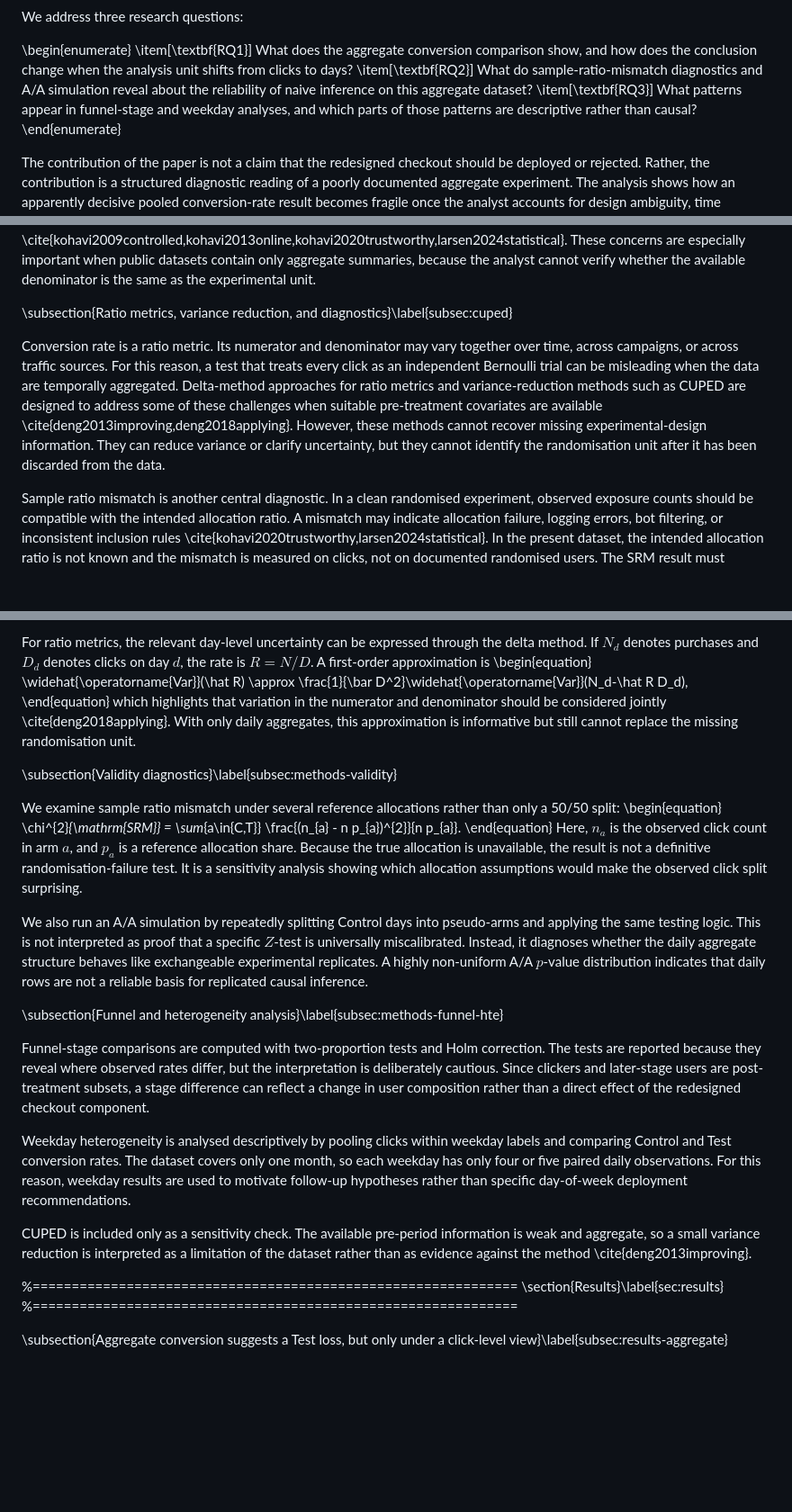
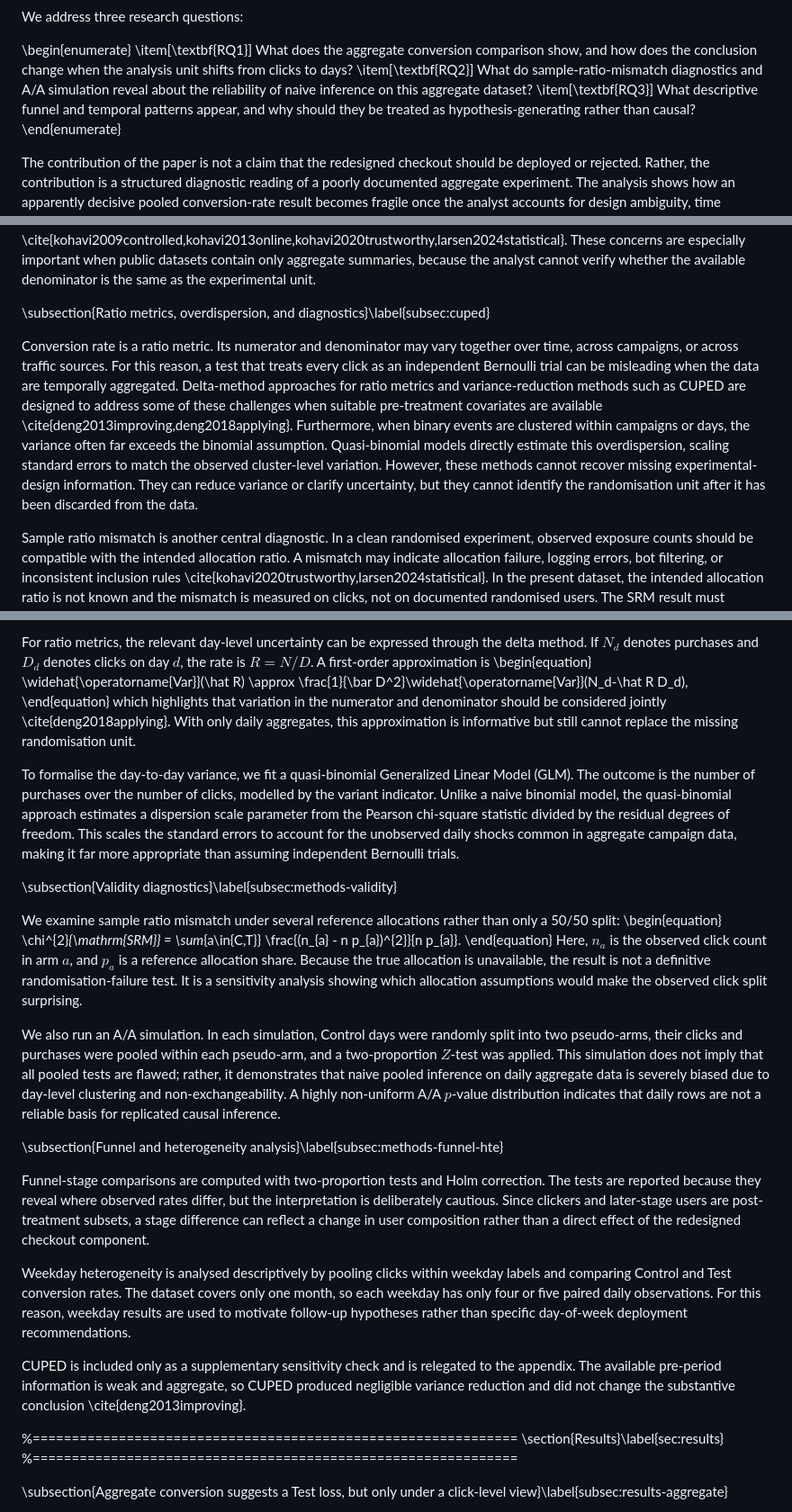
Before and after one commit to Dawn2310/Checkout-ab-validity-diagnostics, a Markdown page: paper/manuscript.md, 3 parts joined by grey strips. Shown at 90% size. Drawn GitHub-style; blank space fills up the shorter version.

Commit message:
Incorporate user feedback: refine framing, tone down causal claims, clarify overdispersion/AA methods

```diff
--- a/paper/manuscript.md
+++ b/paper/manuscript.md
@@ -84,7 +84,7 @@ We address three research questions:
 \begin{enumerate}
 \item[\textbf{RQ1}] What does the aggregate conversion comparison show, and how does the conclusion change when the analysis unit shifts from clicks to days?
 \item[\textbf{RQ2}] What do sample-ratio-mismatch diagnostics and A/A simulation reveal about the reliability of naive inference on this aggregate dataset?
-\item[\textbf{RQ3}] What patterns appear in funnel-stage and weekday analyses, and which parts of those patterns are descriptive rather than causal?
+\item[\textbf{RQ3}] What descriptive funnel and temporal patterns appear, and why should they be treated as hypothesis-generating rather than causal?
 \end{enumerate}
 
 The contribution of the paper is not a claim that the redesigned checkout should be deployed or rejected. Rather, the contribution is a structured diagnostic reading of a poorly documented aggregate experiment. The analysis shows how an apparently decisive pooled conversion-rate result becomes fragile once the analyst accounts for design ambiguity, time aggregation, post-treatment selection into clicks, and sparse subgroup evidence. This reframing turns the dataset from a simple conversion-rate exercise into a case study on the limits of causal interpretation in public A/B testing data.
@@ -97,9 +97,9 @@ The contribution of the paper is not a claim that the redesigned checkout should
 
 Online controlled experiments are the standard empirical framework for evaluating digital product changes. The core literature emphasises that credible experimentation requires more than a comparison of two observed rates. Analysts must define the randomisation unit, track exposure consistently, pre-specify primary metrics, handle ratio metrics appropriately, and diagnose validity problems such as sample ratio mismatch \cite{kohavi2009controlled,kohavi2013online,kohavi2020trustworthy,larsen2024statistical}. These concerns are especially important when public datasets contain only aggregate summaries, because the analyst cannot verify whether the available denominator is the same as the experimental unit.
 
-\subsection{Ratio metrics, variance reduction, and diagnostics}\label{subsec:cuped}
+\subsection{Ratio metrics, overdispersion, and diagnostics}\label{subsec:cuped}
 
-Conversion rate is a ratio metric. Its numerator and denominator may vary together over time, across campaigns, or across traffic sources. For this reason, a test that treats every click as an independent Bernoulli trial can be misleading when the data are temporally aggregated. Delta-method approaches for ratio metrics and variance-reduction methods such as CUPED are designed to address some of these challenges when suitable pre-treatment covariates are available \cite{deng2013improving,deng2018applying}. However, these methods cannot recover missing experimental-design information. They can reduce variance or clarify uncertainty, but they cannot identify the randomisation unit after it has been discarded from the data.
+Conversion rate is a ratio metric. Its numerator and denominator may vary together over time, across campaigns, or across traffic sources. For this reason, a test that treats every click as an independent Bernoulli trial can be misleading when the data are temporally aggregated. Delta-method approaches for ratio metrics and variance-reduction methods such as CUPED are designed to address some of these challenges when suitable pre-treatment covariates are available \cite{deng2013improving,deng2018applying}. Furthermore, when binary events are clustered within campaigns or days, the variance often far exceeds the binomial assumption. Quasi-binomial models directly estimate this overdispersion, scaling standard errors to match the observed cluster-level variation. However, these methods cannot recover missing experimental-design information. They can reduce variance or clarify uncertainty, but they cannot identify the randomisation unit after it has been discarded from the data.
 
 Sample ratio mismatch is another central diagnostic. In a clean randomised experiment, observed exposure counts should be compatible with the intended allocation ratio. A mismatch may indicate allocation failure, logging errors, bot filtering, or inconsistent inclusion rules \cite{kohavi2020trustworthy,larsen2024statistical}. In the present dataset, the intended allocation ratio is not known and the mismatch is measured on clicks, not on documented randomised users. The SRM result must therefore be interpreted as an ambiguity diagnostic, not as automatic proof of broken randomisation.
 
@@ -202,6 +202,8 @@ For ratio metrics, the relevant day-level uncertainty can be expressed through t
 \end{equation}
 which highlights that variation in the numerator and denominator should be considered jointly \cite{deng2018applying}. With only daily aggregates, this approximation is informative but still cannot replace the missing randomisation unit.
 
+To formalise the day-to-day variance, we fit a quasi-binomial Generalized Linear Model (GLM). The outcome is the number of purchases over the number of clicks, modelled by the variant indicator. Unlike a naive binomial model, the quasi-binomial approach estimates a dispersion scale parameter from the Pearson chi-square statistic divided by the residual degrees of freedom. This scales the standard errors to account for the unobserved daily shocks common in aggregate campaign data, making it far more appropriate than assuming independent Bernoulli trials.
+
 \subsection{Validity diagnostics}\label{subsec:methods-validity}
 
 We examine sample ratio mismatch under several reference allocations rather than only a 50/50 split:
@@ -210,7 +212,7 @@ We examine sample ratio mismatch under several reference allocations rather than
 \end{equation}
 Here, $n_a$ is the observed click count in arm $a$, and $p_a$ is a reference allocation share. Because the true allocation is unavailable, the result is not a definitive randomisation-failure test. It is a sensitivity analysis showing which allocation assumptions would make the observed click split surprising.
 
-We also run an A/A simulation by repeatedly splitting Control days into pseudo-arms and applying the same testing logic. This is not interpreted as proof that a specific $Z$-test is universally miscalibrated. Instead, it diagnoses whether the daily aggregate structure behaves like exchangeable experimental replicates. A highly non-uniform A/A $p$-value distribution indicates that daily rows are not a reliable basis for replicated causal inference.
+We also run an A/A simulation. In each simulation, Control days were randomly split into two pseudo-arms, their clicks and purchases were pooled within each pseudo-arm, and a two-proportion $Z$-test was applied. This simulation does not imply that all pooled tests are flawed; rather, it demonstrates that naive pooled inference on daily aggregate data is severely biased due to day-level clustering and non-exchangeability. A highly non-uniform A/A $p$-value distribution indicates that daily rows are not a reliable basis for replicated causal inference.
 
 \subsection{Funnel and heterogeneity analysis}\label{subsec:methods-funnel-hte}
 
@@ -218,7 +220,7 @@ Funnel-stage comparisons are computed with two-proportion tests and Holm correct
 
 Weekday heterogeneity is analysed descriptively by pooling clicks within weekday labels and comparing Control and Test conversion rates. The dataset covers only one month, so each weekday has only four or five paired daily observations. For this reason, weekday results are used to motivate follow-up hypotheses rather than specific day-of-week deployment recommendations.
 
-CUPED is included only as a sensitivity check. The available pre-period information is weak and aggregate, so a small variance reduction is interpreted as a limitation of the dataset rather than as evidence against the method \cite{deng2013improving}.
+CUPED is included only as a supplementary sensitivity check and is relegated to the appendix. The available pre-period information is weak and aggregate, so CUPED produced negligible variance reduction and did not change the substantive conclusion \cite{deng2013improving}.
 
 %==============================================================
 \section{Results}\label{sec:results}
```
Also changed, not shown: other parts of paper/manuscript.md (+3 -3 lines).
